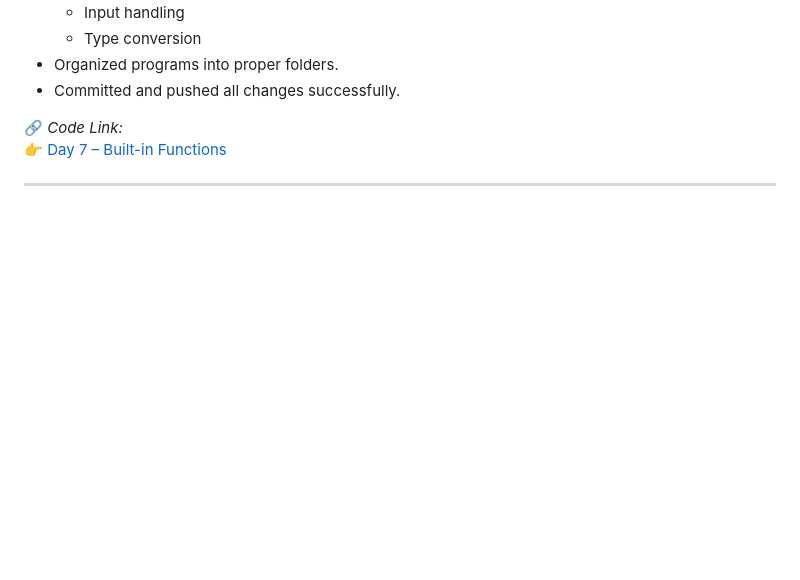
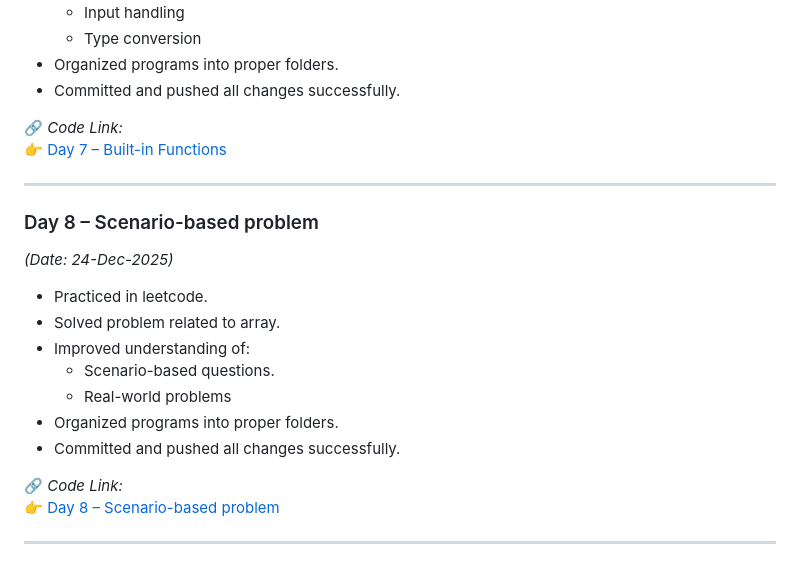
Before and after one commit to akshaykumarsingh7323/BridgeLabz-Training, a Markdown page: README.md, the part around the change. Drawn GitHub-style; blank space fills up the shorter version.

Commit message:
[Akshay]: added Day 8 – Scenario-based problem

```diff
--- a/README.md
+++ b/README.md
@@ -141,3 +141,20 @@ _(Date: 23-Dec-2025)_
 👉 [Day 7 – Built-in Functions](https://github.com/akshaykumarsingh7323/BridgeLabz-Training/tree/core-java-practice/gcr-codebase/extra)
 
 ---
+
+### Day 8 – Scenario-based problem
+
+_(Date: 24-Dec-2025)_
+
+- Practiced in leetcode.
+- Solved problem related to array.
+- Improved understanding of:
+  - Scenario-based questions.
+  - Real-world problems
+- Organized programs into proper folders.
+- Committed and pushed all changes successfully.
+
+🔗 _Code Link:_
+👉 [Day 8 – Scenario-based problem ](https://github.com/akshaykumarsingh7323/BridgeLabz-Training/tree/core-java-practice/scenario-based-codebase)
+
+---
```
